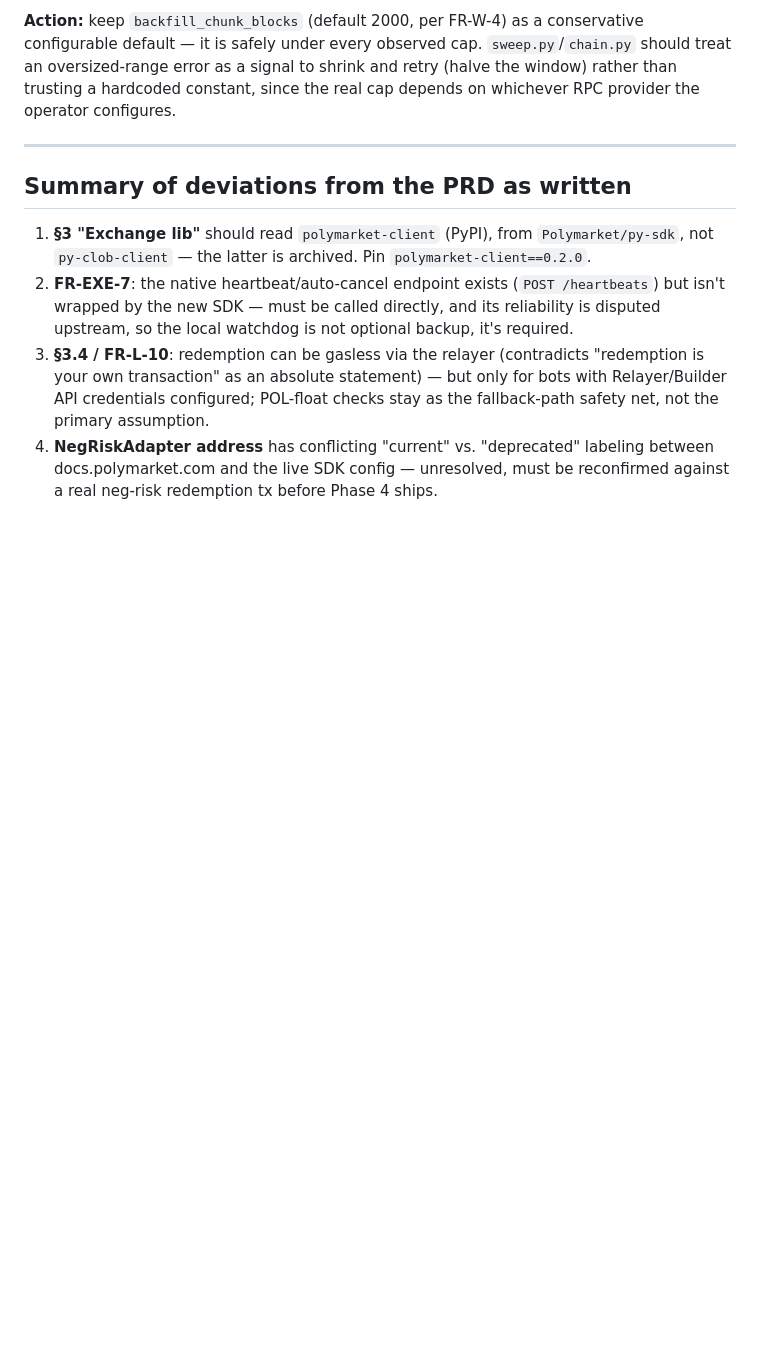
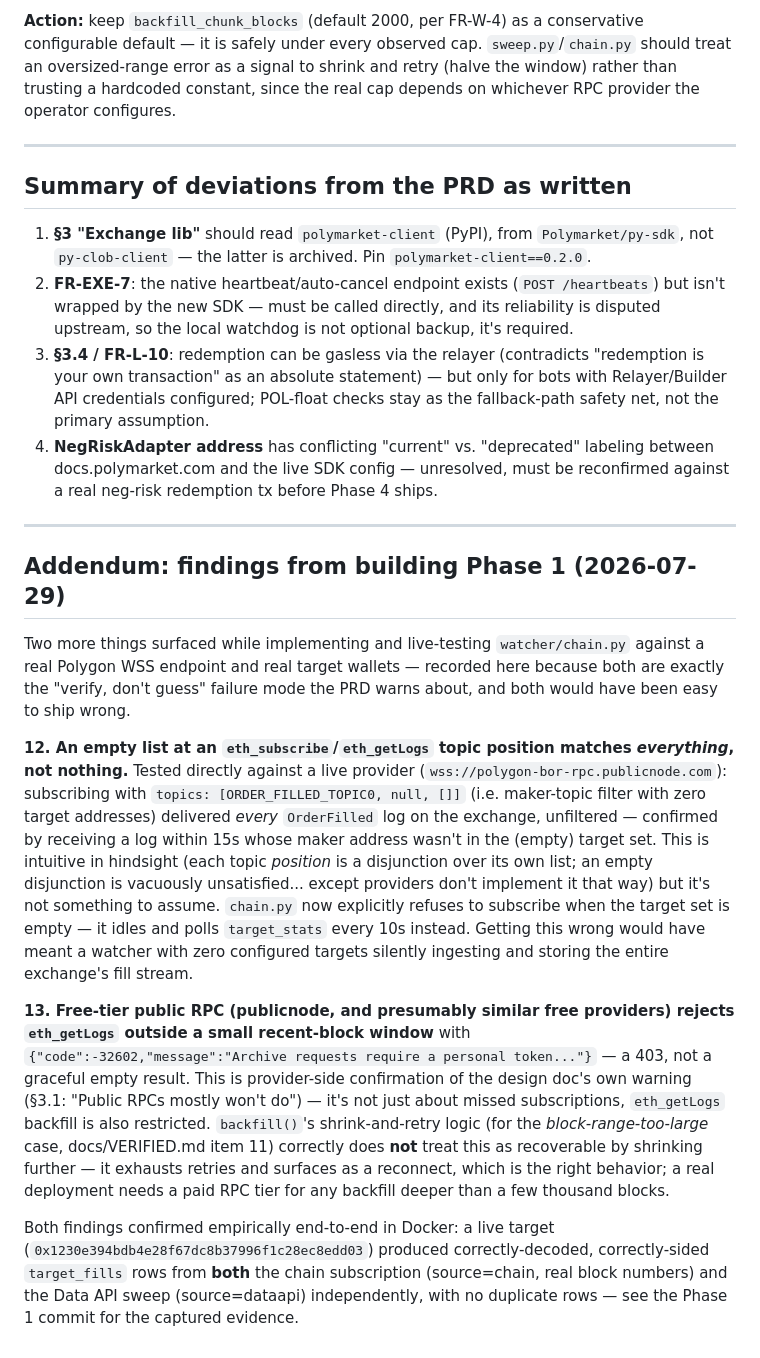
Before and after one commit to Ayushjain2205/pmex-shadow, a Markdown page: docs/VERIFIED.md, the part around one of its changes. Drawn GitHub-style; blank space fills up the shorter version.

```diff
--- a/docs/VERIFIED.md
+++ b/docs/VERIFIED.md
@@ -310,3 +337,42 @@ provider the operator configures.
 4. **NegRiskAdapter address** has conflicting "current" vs. "deprecated" labeling
    between docs.polymarket.com and the live SDK config — unresolved, must be reconfirmed
    against a real neg-risk redemption tx before Phase 4 ships.
+
+---
+
+## Addendum: findings from building Phase 1 (2026-07-29)
+
+Two more things surfaced while implementing and live-testing `watcher/chain.py` against
+a real Polygon WSS endpoint and real target wallets — recorded here because both are
+exactly the "verify, don't guess" failure mode the PRD warns about, and both would have
+been easy to ship wrong.
+
+**12. An empty list at an `eth_subscribe`/`eth_getLogs` topic position matches
+*everything*, not nothing.** Tested directly against a live provider
+(`wss://polygon-bor-rpc.publicnode.com`): subscribing with
+`topics: [ORDER_FILLED_TOPIC0, null, []]` (i.e. maker-topic filter with zero target
+addresses) delivered *every* `OrderFilled` log on the exchange, unfiltered — confirmed
+by receiving a log within 15s whose maker address wasn't in the (empty) target set.
+This is intuitive in hindsight (each topic *position* is a disjunction over its own
+list; an empty disjunction is vacuously unsatisfied... except providers don't implement
+it that way) but it's not something to assume. `chain.py` now explicitly refuses to
+subscribe when the target set is empty — it idles and polls `target_stats` every 10s
+instead. Getting this wrong would have meant a watcher with zero configured targets
+silently ingesting and storing the entire exchange's fill stream.
+
+**13. Free-tier public RPC (publicnode, and presumably similar free providers) rejects
+`eth_getLogs` outside a small recent-block window** with
+`{"code":-32602,"message":"Archive requests require a personal token..."}` — a 403,
+not a graceful empty result. This is provider-side confirmation of the design doc's own
+warning (§3.1: "Public RPCs mostly won't do") — it's not just about missed
+subscriptions, `eth_getLogs` backfill is also restricted. `backfill()`'s
+shrink-and-retry logic (for the *block-range-too-large* case, docs/VERIFIED.md item 11)
+correctly does **not** treat this as recoverable by shrinking further — it exhausts
+retries and surfaces as a reconnect, which is the right behavior; a real deployment
+needs a paid RPC tier for any backfill deeper than a few thousand blocks.
+
+Both findings confirmed empirically end-to-end in Docker: a live target
+(`0x1230e394bdb4e28f67dc8b37996f1c28ec8edd03`) produced correctly-decoded,
+correctly-sided `target_fills` rows from **both** the chain subscription (source=chain,
+real block numbers) and the Data API sweep (source=dataapi) independently, with no
+duplicate rows — see the Phase 1 commit for the captured evidence.
```
Also changed, not shown: other parts of docs/VERIFIED.md (+44 -17 lines).
